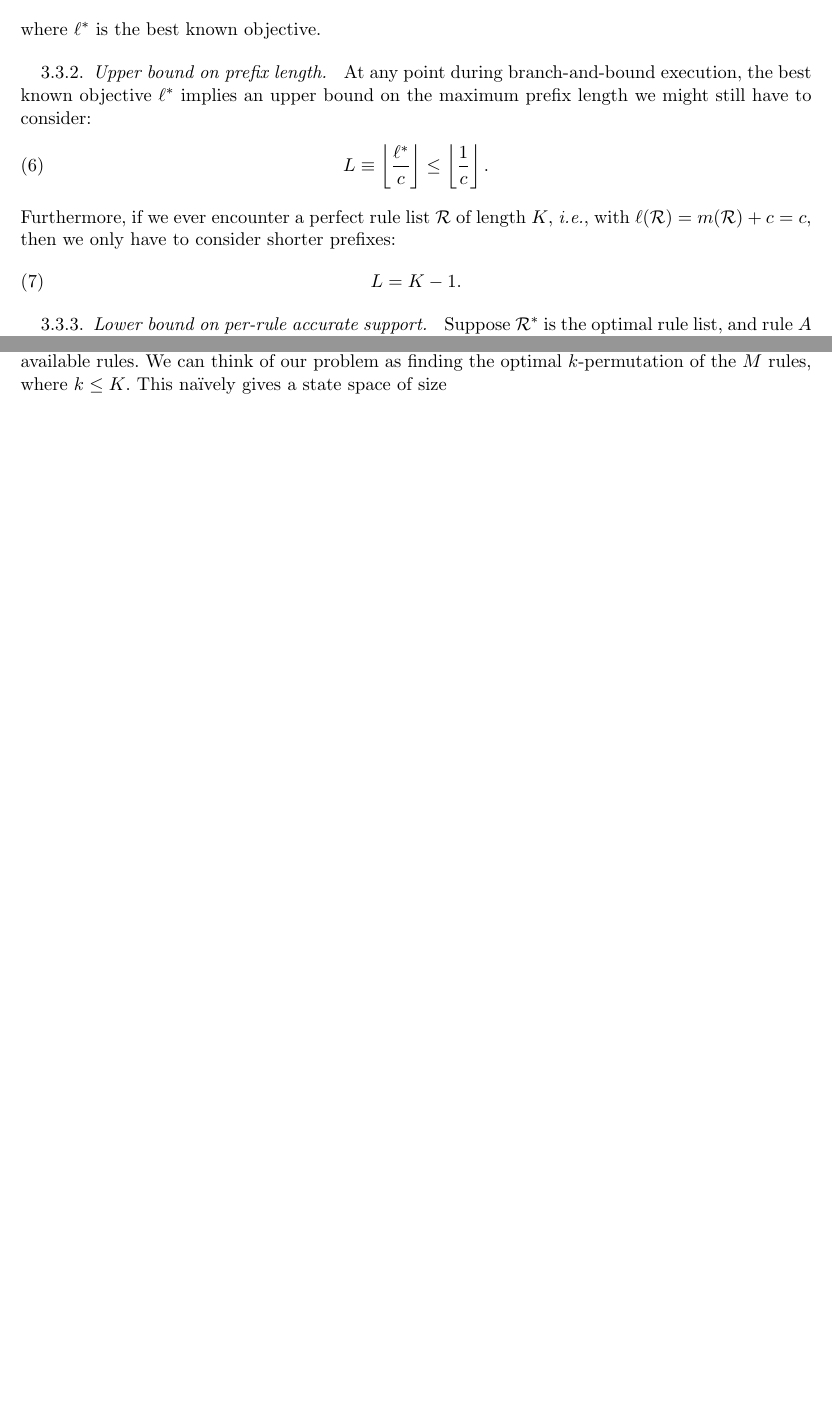
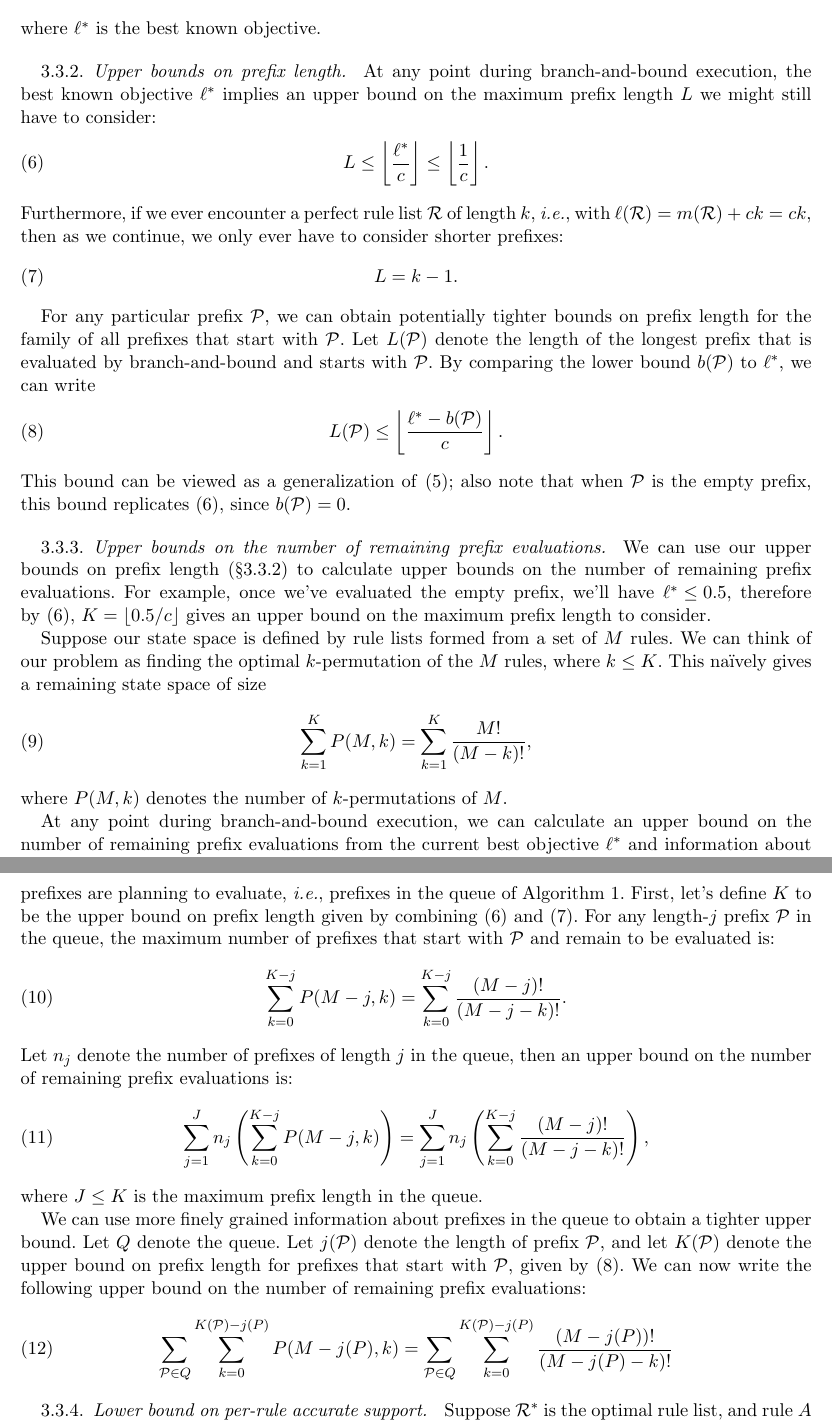
Before and after one commit to nlarusstone/corels-test, a LaTeX document (paper/arxiv.tex, which reads paper/content.tex): two parts of pages 3 and 5 of 7 before the commit and two parts of pages 3 and 4 of 8 after it, joined at a grey line, cut so that both start at the same text, the shorter picture padded with empty space. Compiled offline with pdfLaTeX.

Commit message:
Bounds, counting, and alphabet soup
Not totally happy with choices of variable names in bounds on
prefix length and state space size (mess of L, J, K, etc.)

```diff
--- a/paper/content.tex
+++ b/paper/content.tex
@@ -170,20 +170,98 @@ Thus, even if we find that~${b(\Prefix) < \ell^*}$, we can still prune all longe
 prefixes~$\Prefix'$ if
 \begin{align}
 b(\Prefix) + c = m(\Prefix) + c (k + 1) \ge \ell^*,
+\label{eq:lookahead}
 \end{align}
 where $\ell^*$ is the best known objective.
 
-\subsubsection{Upper bound on prefix length}
+\subsubsection{Upper bounds on prefix length}
+\label{sec:ub-prefix-length}
 
 At any point during branch-and-bound execution, the best known objective~$\ell^*$
-implies an upper bound on the maximum prefix length we might still have to consider:
+implies an upper bound on the maximum prefix length~$L$ we might still have to consider:
 \begin{align}
-L \equiv \left\lfloor \frac{\ell^*}{c} \right\rfloor \le \left\lfloor \frac{1}{c} \right\rfloor.
+L \le \left\lfloor \frac{\ell^*}{c} \right\rfloor \le \left\lfloor \frac{1}{c} \right\rfloor.
+\label{eq:max-length}
 \end{align}
-Furthermore, if we ever encounter a perfect rule list~$\RL$ of length~$K$,
-\ie with~${\ell(\RL) = m(\RL) + c = c}$, then we only have to consider shorter prefixes:
+Furthermore, if we ever encounter a perfect rule list~$\RL$ of length~$k$,
+\ie with~${\ell(\RL) = m(\RL) + ck = ck}$, then as we continue,
+we only ever have to consider shorter prefixes:
 \begin{align}
-L = K - 1.
+L = k - 1.
+\label{eq:max-length-perfect}
+\end{align}
+
+For any particular prefix~$\Prefix$, we can obtain potentially tighter bounds on
+prefix length for the family of all prefixes that start with~$\Prefix$.
+%
+Let~$L(\Prefix)$ denote the length of the longest prefix that is evaluated by
+branch-and-bound and starts with~$\Prefix$.
+%
+By comparing the lower bound~$b(\Prefix)$ to~$\ell^*$, we can write
+\begin{align}
+L(\Prefix) \le \left\lfloor \frac{\ell^* - b(\Prefix)}{c} \right\rfloor.
+\label{eq:max-length-prefix}
+\end{align}
+This bound can be viewed as a generalization of~\eqref{eq:lookahead};
+also note that when~$\Prefix$ is the empty prefix,
+this bound replicates~\eqref{eq:max-length}, since~${b(\Prefix) = 0}$.
+
+\subsubsection{Upper bounds on the number of remaining prefix evaluations}
+\label{sec:ub-size}
+
+We can use our upper bounds on prefix length~(\S\ref{sec:ub-prefix-length})
+to calculate upper bounds on the number of remaining prefix evaluations.
+%
+For example, once we've evaluated the empty prefix, we'll have~${\ell^* \le 0.5}$,
+therefore by~\eqref{eq:max-length}, ${K = \lfloor 0.5 / c \rfloor}$ gives
+an upper bound on the maximum prefix length to consider.
+
+Suppose our state space is defined by rule lists formed from a set of~$M$ rules.
+%
+We can think of our problem as finding the optimal $k$-permutation of the~$M$ rules,
+where~${k \le K}$.
+%
+This na\"ively gives a remaining state space of size
+\begin{align}
+\sum_{k=1}^K P(M, k) = \sum_{k=1}^K \frac{M!}{(M - k)!},
+\label{eq:size-naive}
+\end{align}
+where~${P(M, k)}$ denotes the number of $k$-permutations of~$M$.
+
+At any point during branch-and-bound execution, we can calculate an upper bound
+on the number of remaining prefix evaluations from the current best objective~$\ell^*$
+and information about prefixes are planning to evaluate,
+\ie prefixes in the queue of Algorithm~\ref{alg:branch-and-bound}.
+%
+First, let's define~$K$ to be the upper bound on prefix length
+given by combining~\eqref{eq:max-length} and~\eqref{eq:max-length-perfect}.
+%
+For any length-$j$ prefix~$\Prefix$ in the queue,
+the maximum number of prefixes that start with~$\Prefix$ and remain to be evaluated is:
+\begin{align}
+\sum_{k=0}^{K-j} P(M-j, k) = \sum_{k=0}^{K-j} \frac{(M-j)!}{(M-j - k)!}.
+\end{align}
+Let~$n_j$ denote the number of prefixes of length~$j$ in the queue,
+then an upper bound on the number of remaining prefix evaluations is:
+\begin{align}
+\sum_{j=1}^J n_j \left( \sum_{k=0}^{K-j} P(M-j, k) \right)
+= \sum_{j=1}^J n_j \left( \sum_{k=0}^{K-j} \frac{(M-j)!}{(M-j - k)!} \right),
+\end{align}
+where~$J \le K$ is the maximum prefix length in the queue.
+
+We can use more finely grained information about prefixes in the queue
+to obtain a tighter upper bound.
+%
+Let~$Q$ denote the queue.
+%
+Let~$j(\Prefix)$ denote the length of prefix~$\Prefix$,
+and let~$K(\Prefix)$ denote the upper bound on prefix length
+for prefixes that start with~$\Prefix$, given by~\eqref{eq:max-length-prefix}.
+%
+We can now write the following upper bound on the number of remaining prefix evaluations:
+\begin{align}
+\sum_{\Prefix \in Q} \sum_{k=0}^{K(\Prefix) - j(P)} P(M - j(P), k)
+= \sum_{\Prefix \in Q} \sum_{k=0}^{K(\Prefix) - j(P)} \frac{(M-j(P))!}{(M-j(P) - k)!}
 \end{align}
 
 \subsubsection{Lower bound on per-rule accurate support}
@@ -392,9 +472,8 @@ For example, consider a state space defined by rule lists up to length~$K$
-formed from a set of~$M$ available rules.
+equivalent up to permutation, symmetry-aware garbage collection~(\S\ref{sec:permutation})
+dramatically prunes the search space.
 %
-We can think of our problem as finding the optimal $k$-permutation of the~$M$ rules,
-where~${k \le K}$.
-%
-This na\"ively gives a state space of size
+Recall the na\"ive state space size calculation~\eqref{eq:size-naive},
+for rule lists up to length~$K$ formed from a set of~$M$ available rules:
 \begin{align}
 \sum_{k=0}^K P(M, k) = \sum_{k=0}^K \frac{M!}{(M - k)!}
 %= 1 + M + M(M-1) + M(M-1)(M-2) + \dots + M(M-1)\cdots (M-k+1)
```
Also changed, not shown: paper/content.tex (12 more changed lines).
